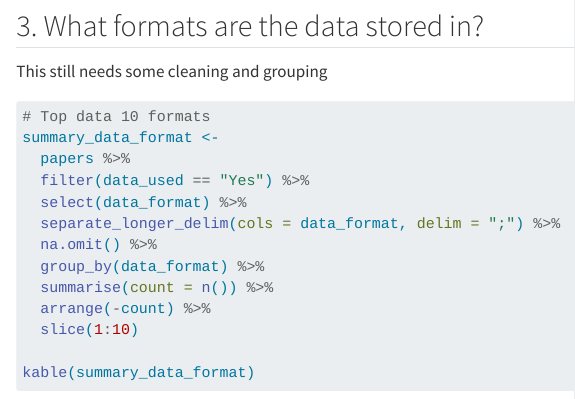
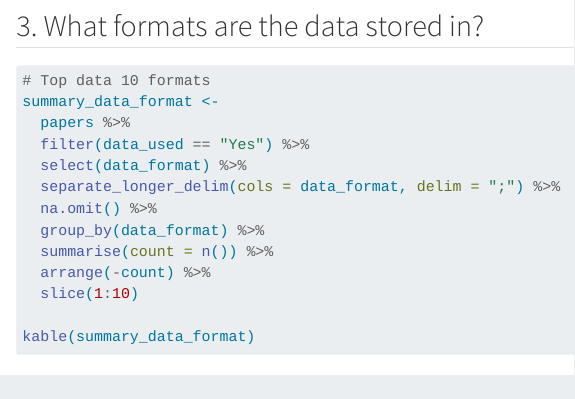
Before and after one commit to nhcooper123/reproduce-reuse-recycle, a Quarto document (analyses/03-summary-stats-plots.qmd): the page in a window 1100 px wide, from 12200 px down. Rendered offline with R 4.5, knitr and Pandoc in place of Quarto, with nearby package versions; long lines of code are wrapped.

Commit message:
Remove comment

````diff
--- a/analyses/03-summary-stats-plots.qmd
+++ b/analyses/03-summary-stats-plots.qmd
@@ -209,8 +209,6 @@ ggplot(data_open_by_journal, aes(x = journal, fill = data_open)) +
 ```
 
 ## 3. What formats are the data stored in?
-
-This still needs some cleaning and grouping
 
 ```{r}
 # Top data 10 formats
````
Also changed, not shown: analyses/03-summary-stats-plots.qmd (3 more changed lines).
